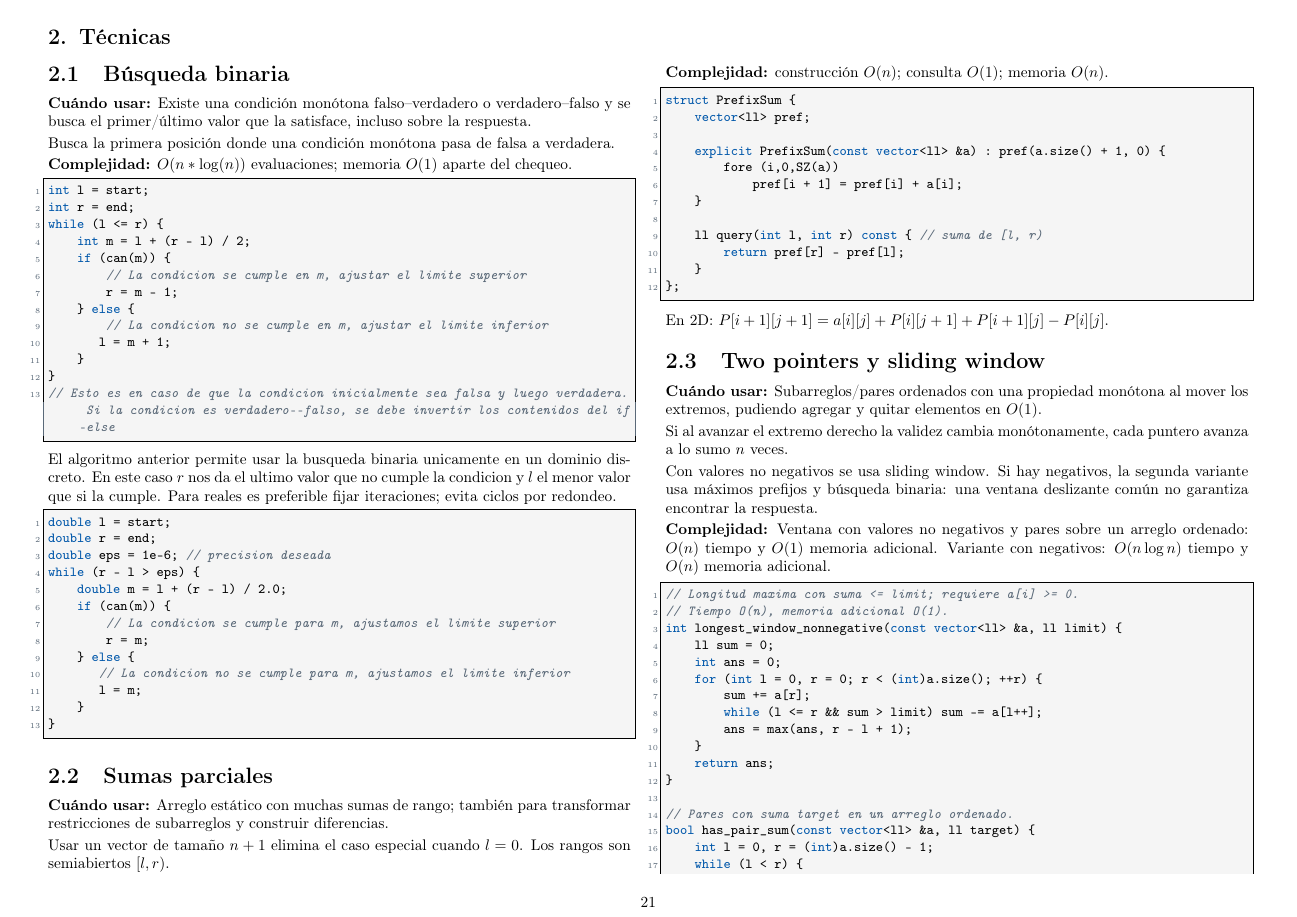
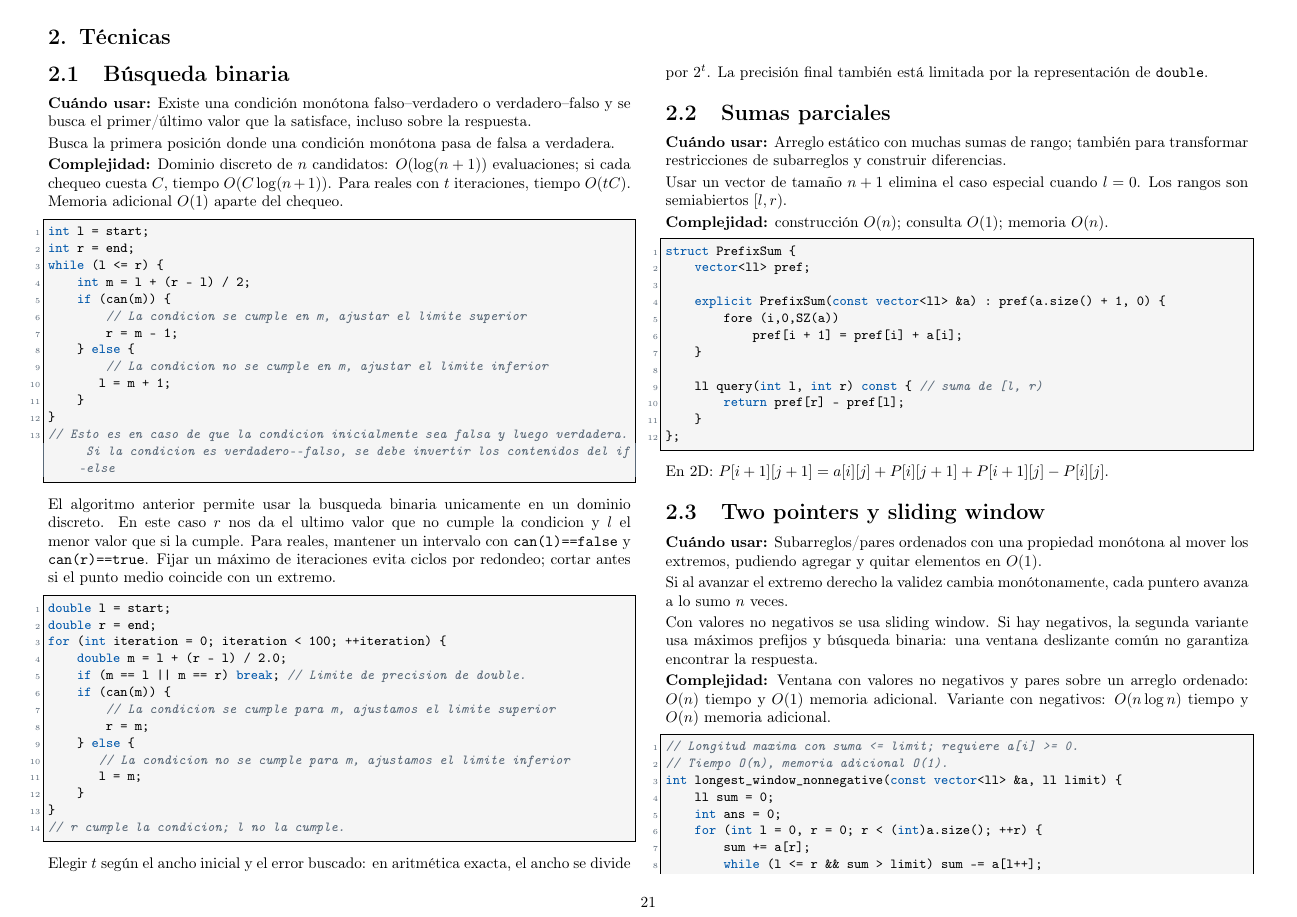
Before and after one commit to matiask400/mcduck-handbook, a LaTeX thesis (main.tex, which reads techniques/binary_search.tex): page 21 of 77. Compiled offline with pdfLaTeX.

Commit message:
fix: acotar búsqueda binaria y corregir su complejidad

```diff
--- a/techniques/binary_search.tex
+++ b/techniques/binary_search.tex
@@ -6,7 +6,9 @@ Busca la primera posici\'on donde una condici\'on mon\'otona pasa de falsa a
 verdadera.
 
 
-\complexity{$O(n*\log(n))$ evaluaciones; memoria $O(1)$ aparte del chequeo.}
+\complexity{Dominio discreto de $n$ candidatos: $O(\log(n+1))$ evaluaciones;
+si cada chequeo cuesta $C$, tiempo $O(C\log(n+1))$. Para reales con $t$
+iteraciones, tiempo $O(tC)$. Memoria adicional $O(1)$ aparte del chequeo.}
 
 \begin{lstlisting}[style=cpp]
 int l = start;
@@ -26,14 +28,16 @@ while (l <= r) {
 
 El algoritmo anterior permite usar la busqueda binaria unicamente en un dominio discreto.
 En este caso $r$ nos da el ultimo valor que no cumple la condicion y $l$ el menor valor que si la cumple.
-Para reales es preferible fijar iteraciones; evita ciclos por redondeo.
+Para reales, mantener un intervalo con \texttt{can(l)==false} y
+\texttt{can(r)==true}. Fijar un m\'aximo de iteraciones evita ciclos por
+redondeo; cortar antes si el punto medio coincide con un extremo.
 
 \begin{lstlisting}[style=cpp]
 double l = start;
 double r = end;
-double eps = 1e-6; // precision deseada
-while (r - l > eps) {
+for (int iteration = 0; iteration < 100; ++iteration) {
     double m = l + (r - l) / 2.0;
+    if (m == l || m == r) break; // Limite de precision de double.
     if (can(m)) {
         // La condicion se cumple para m, ajustamos el limite superior
         r = m;
@@ -42,4 +46,9 @@ while (r - l > eps) {
        l = m;
     }
 }
+// r cumple la condicion; l no la cumple.
 \end{lstlisting}
+
+Elegir $t$ seg\'un el ancho inicial y el error buscado: en aritm\'etica exacta,
+el ancho se divide por $2^t$. La precisi\'on final tambi\'en est\'a limitada
+por la representaci\'on de \texttt{double}.
```
